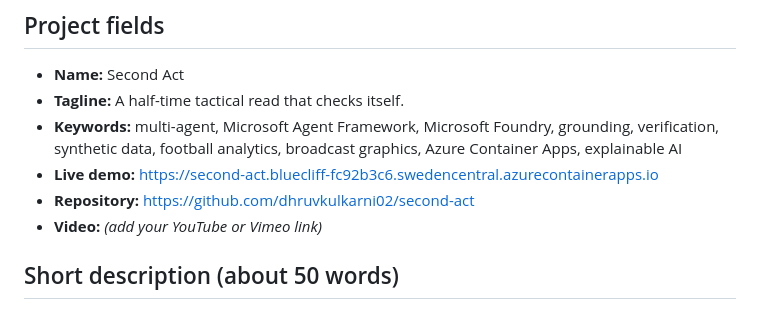
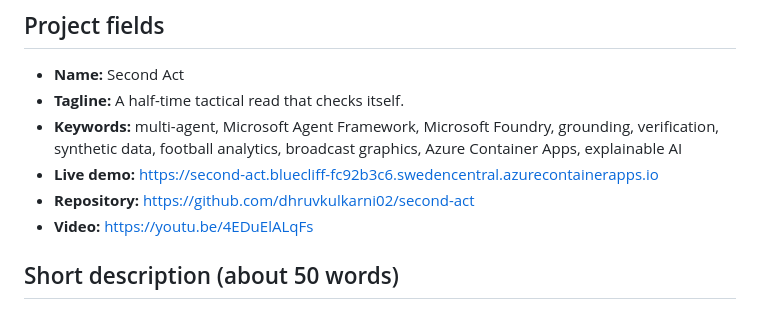
Before and after one commit to dhruvkulkarni02/second-act, a Markdown page: docs/submission.md, the part around the change. Drawn GitHub-style.

```diff
--- a/docs/submission.md
+++ b/docs/submission.md
@@ -9,7 +9,7 @@ Challenge: **The Synthetic Match Insights Engine for Premier League Studio** (Mi
 - **Keywords:** multi-agent, Microsoft Agent Framework, Microsoft Foundry, grounding, verification, synthetic data, football analytics, broadcast graphics, Azure Container Apps, explainable AI
 - **Live demo:** https://second-act.bluecliff-fc92b3c6.swedencentral.azurecontainerapps.io
 - **Repository:** https://github.com/dhruvkulkarni02/second-act
-- **Video:** _(add your YouTube or Vimeo link)_
+- **Video:** https://youtu.be/4EDuElALqFs
 
 ## Short description (about 50 words)
 
```
Also changed, not shown: README.md (+1 -1 lines).
